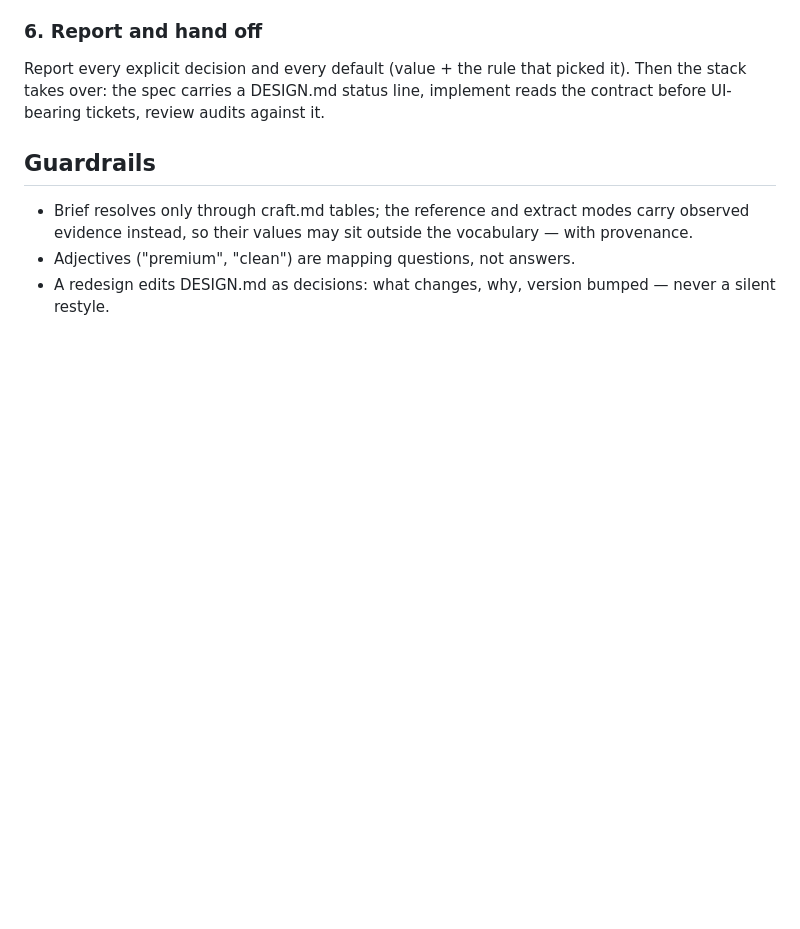
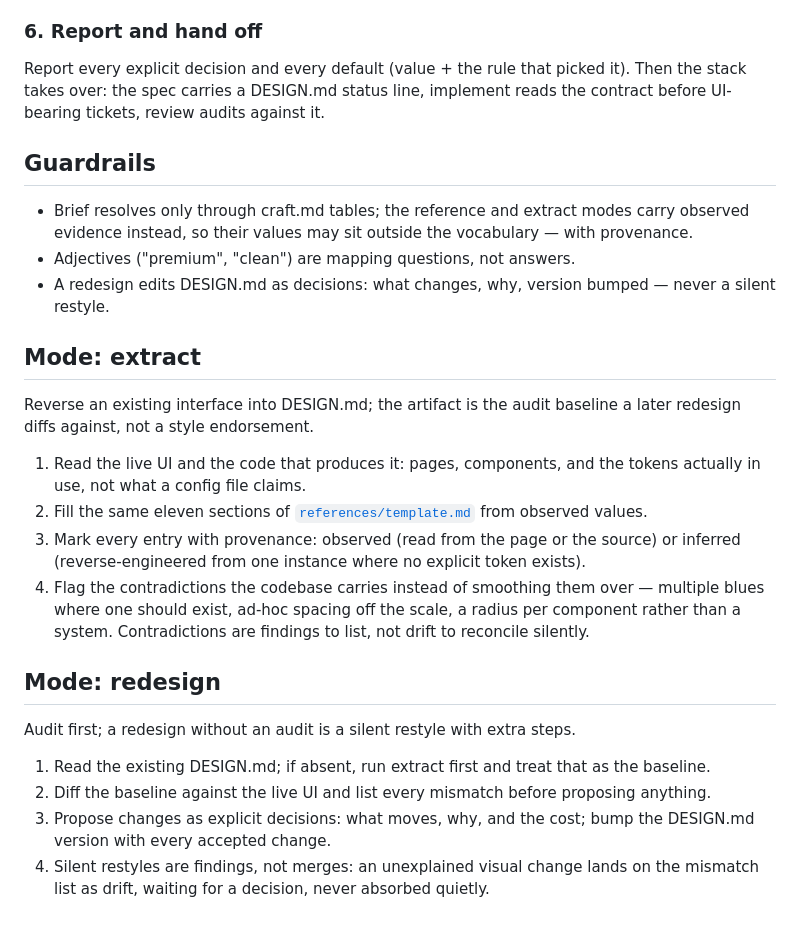
Before and after one commit to ariesfish/pi-dev-mode, a Markdown page: skills/ui-design/SKILL.md, the part around the change. Rendered like a GitHub page; blank space fills up the shorter version.

```diff
--- a/skills/ui-design/SKILL.md
+++ b/skills/ui-design/SKILL.md
@@ -55,3 +55,21 @@ Report every explicit decision and every default (value + the rule that picked i
 - Brief resolves only through craft.md tables; the reference and extract modes carry observed evidence instead, so their values may sit outside the vocabulary — with provenance.
 - Adjectives ("premium", "clean") are mapping questions, not answers.
 - A redesign edits DESIGN.md as decisions: what changes, why, version bumped — never a silent restyle.
+
+## Mode: extract
+
+Reverse an existing interface into DESIGN.md; the artifact is the audit baseline a later redesign diffs against, not a style endorsement.
+
+1. Read the live UI and the code that produces it: pages, components, and the tokens actually in use, not what a config file claims.
+2. Fill the same eleven sections of [`references/template.md`](references/template.md) from observed values.
+3. Mark every entry with provenance: observed (read from the page or the source) or inferred (reverse-engineered from one instance where no explicit token exists).
+4. Flag the contradictions the codebase carries instead of smoothing them over — multiple blues where one should exist, ad-hoc spacing off the scale, a radius per component rather than a system. Contradictions are findings to list, not drift to reconcile silently.
+
+## Mode: redesign
+
+Audit first; a redesign without an audit is a silent restyle with extra steps.
+
+1. Read the existing DESIGN.md; if absent, run extract first and treat that as the baseline.
+2. Diff the baseline against the live UI and list every mismatch before proposing anything.
+3. Propose changes as explicit decisions: what moves, why, and the cost; bump the DESIGN.md version with every accepted change.
+4. Silent restyles are findings, not merges: an unexplained visual change lands on the mismatch list as drift, waiting for a decision, never absorbed quietly.
```
Also changed, not shown: 1 other file.
